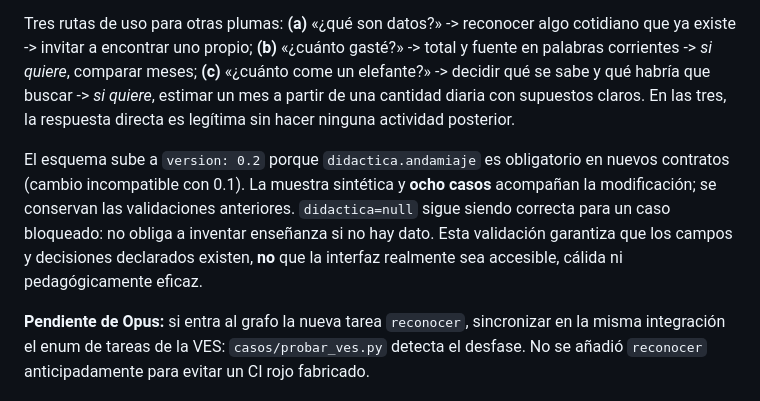
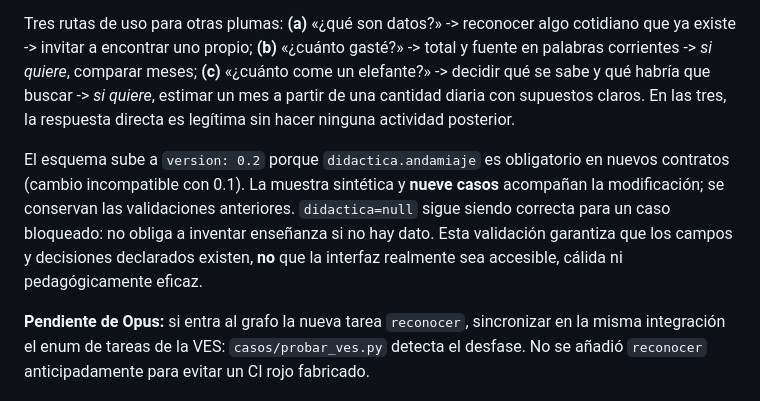
Before and after one commit to rominapitronello/motor-de-experiencias-de-datos, a Markdown page: ves/README.md, the part around the change. Drawn GitHub-style.

Commit message:
ves: actualizar cuenta de casos | Pluma: Sol desde OpenAI (GPT-6)

```diff
--- a/ves/README.md
+++ b/ves/README.md
@@ -52,6 +52,6 @@ Toda `didactica` que vaya a renderizar necesita `andamiaje` con: (1) nivel de **
 
 Tres rutas de uso para otras plumas: **(a)** «¿qué son datos?» -> reconocer algo cotidiano que ya existe -> invitar a encontrar uno propio; **(b)** «¿cuánto gasté?» -> total y fuente en palabras corrientes -> *si quiere*, comparar meses; **(c)** «¿cuánto come un elefante?» -> decidir qué se sabe y qué habría que buscar -> *si quiere*, estimar un mes a partir de una cantidad diaria con supuestos claros. En las tres, la respuesta directa es legítima sin hacer ninguna actividad posterior.
 
-El esquema sube a `version: 0.2` porque `didactica.andamiaje` es obligatorio en nuevos contratos (cambio incompatible con 0.1). La muestra sintética y **ocho casos** acompañan la modificación; se conservan las validaciones anteriores. `didactica=null` sigue siendo correcta para un caso bloqueado: no obliga a inventar enseñanza si no hay dato. Esta validación garantiza que los campos y decisiones declarados existen, **no** que la interfaz realmente sea accesible, cálida ni pedagógicamente eficaz.
+El esquema sube a `version: 0.2` porque `didactica.andamiaje` es obligatorio en nuevos contratos (cambio incompatible con 0.1). La muestra sintética y **nueve casos** acompañan la modificación; se conservan las validaciones anteriores. `didactica=null` sigue siendo correcta para un caso bloqueado: no obliga a inventar enseñanza si no hay dato. Esta validación garantiza que los campos y decisiones declarados existen, **no** que la interfaz realmente sea accesible, cálida ni pedagógicamente eficaz.
 
 **Pendiente de Opus:** si entra al grafo la nueva tarea `reconocer`, sincronizar en la misma integración el enum de tareas de la VES: `casos/probar_ves.py` detecta el desfase. No se añadió `reconocer` anticipadamente para evitar un CI rojo fabricado.
```
